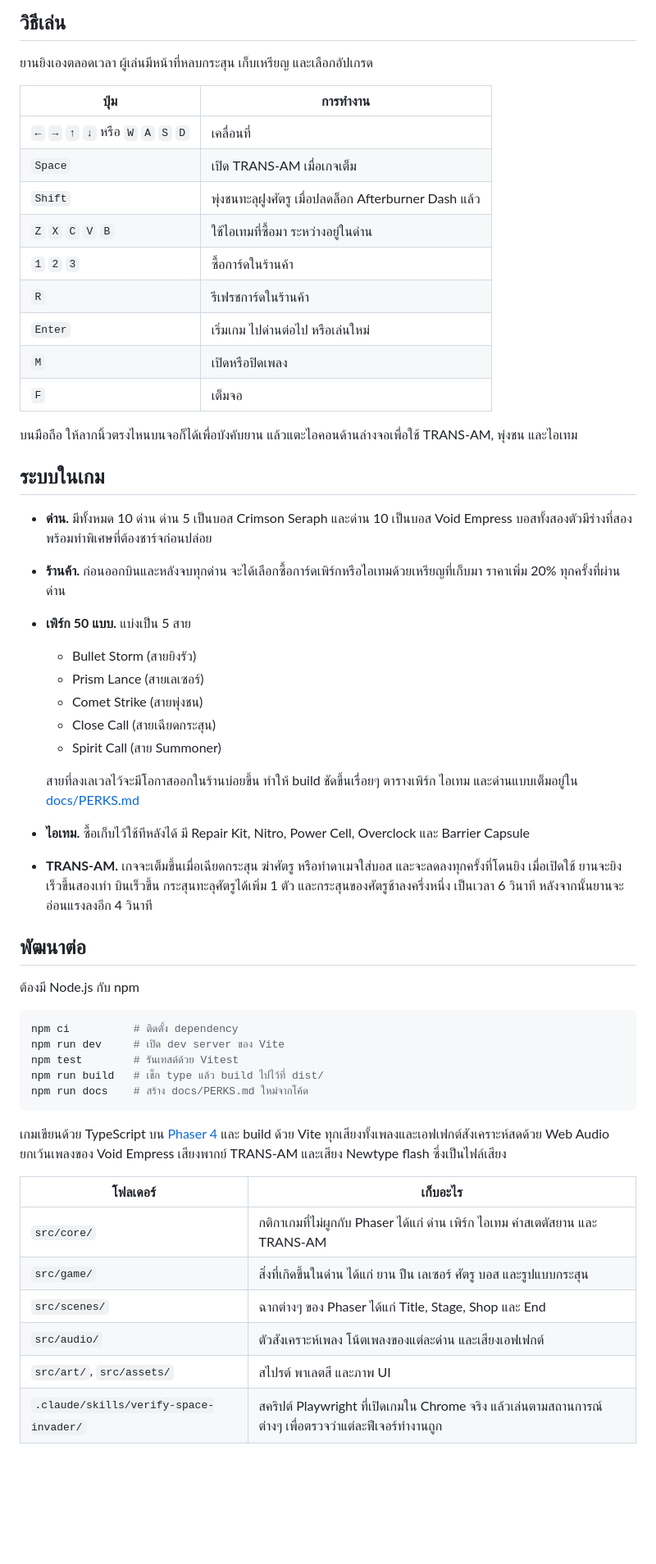
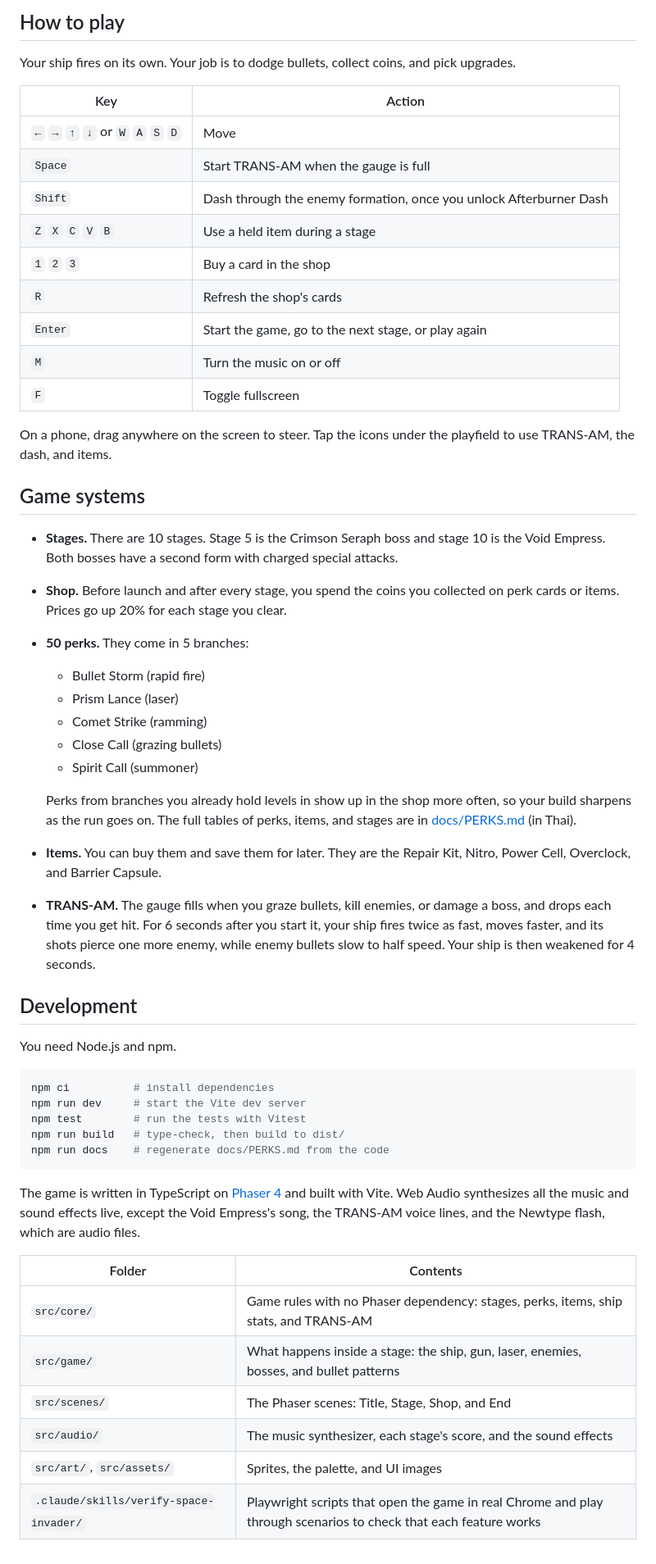
Before and after one commit to ToEzBit/space-invader-rougelike, a Markdown page: README.md, the part around one of its changes. Shown at 82% size. Rendered like a GitHub page; blank space fills up the shorter version.

Commit message:
Write the README in English
Co-Authored-By: Claude Opus 5.5 <noreply@anthropic.com>

````diff
--- a/README.md
+++ b/README.md
@@ -14,57 +14,57 @@
 </p>
 
-## วิธีเล่น
+## How to play
 
-ยานยิงเองตลอดเวลา ผู้เล่นมีหน้าที่หลบกระสุน เก็บเหรียญ และเลือกอัปเกรด
+Your ship fires on its own. Your job is to dodge bullets, collect coins, and pick upgrades.
 
-| ปุ่ม | การทำงาน |
+| Key | Action |
 | --- | --- |
-| `←` `→` `↑` `↓` หรือ `W` `A` `S` `D` | เคลื่อนที่ |
-| `Space` | เปิด TRANS-AM เมื่อเกจเต็ม |
-| `Shift` | พุ่งชนทะลุฝูงศัตรู เมื่อปลดล็อก Afterburner Dash แล้ว |
-| `Z` `X` `C` `V` `B` | ใช้ไอเทมที่ซื้อมา ระหว่างอยู่ในด่าน |
-| `1` `2` `3` | ซื้อการ์ดในร้านค้า |
-| `R` | รีเฟรชการ์ดในร้านค้า |
-| `Enter` | เริ่มเกม ไปด่านต่อไป หรือเล่นใหม่ |
-| `M` | เปิดหรือปิดเพลง |
-| `F` | เต็มจอ |
+| `←` `→` `↑` `↓` or `W` `A` `S` `D` | Move |
+| `Space` | Start TRANS-AM when the gauge is full |
+| `Shift` | Dash through the enemy formation, once you unlock Afterburner Dash |
+| `Z` `X` `C` `V` `B` | Use a held item during a stage |
+| `1` `2` `3` | Buy a card in the shop |
+| `R` | Refresh the shop's cards |
+| `Enter` | Start the game, go to the next stage, or play again |
+| `M` | Turn the music on or off |
+| `F` | Toggle fullscreen |
 
-บนมือถือ ให้ลากนิ้วตรงไหนบนจอก็ได้เพื่อบังคับยาน แล้วแตะไอคอนด้านล่างจอเพื่อใช้ TRANS-AM, พุ่งชน และไอเทม
+On a phone, drag anywhere on the screen to steer. Tap the icons under the playfield to use TRANS-AM, the dash, and items.
 
-## ระบบในเกม
+## Game systems
 
-- **ด่าน.** มีทั้งหมด 10 ด่าน ด่าน 5 เป็นบอส Crimson Seraph และด่าน 10 เป็นบอส Void Empress บอสทั้งสองตัวมีร่างที่สอง พร้อมท่าพิเศษที่ต้องชาร์จก่อนปล่อย
-- **ร้านค้า.** ก่อนออกบินและหลังจบทุกด่าน จะได้เลือกซื้อการ์ดเพิร์กหรือไอเทมด้วยเหรียญที่เก็บมา ราคาเพิ่ม 20% ทุกครั้งที่ผ่านด่าน
-- **เพิร์ก 50 แบบ.** แบ่งเป็น 5 สาย
-  - Bullet Storm (สายยิงรัว)
-  - Prism Lance (สายเลเซอร์)
-  - Comet Strike (สายพุ่งชน)
-  - Close Call (สายเฉียดกระสุน)
-  - Spirit Call (สาย Summoner)
+- **Stages.** There are 10 stages. Stage 5 is the Crimson Seraph boss and stage 10 is the Void Empress. Both bosses have a second form with charged special attacks.
+- **Shop.** Before launch and after every stage, you spend the coins you collected on perk cards or items. Prices go up 20% for each stage you clear.
+- **50 perks.** They come in 5 branches:
+  - Bullet Storm (rapid fire)
+  - Prism Lance (laser)
+  - Comet Strike (ramming)
+  - Close Call (grazing bullets)
+  - Spirit Call (summoner)
 
-  สายที่ลงเลเวลไว้จะมีโอกาสออกในร้านบ่อยขึ้น ทำให้ build ชัดขึ้นเรื่อยๆ ตารางเพิร์ก ไอเทม และด่านแบบเต็มอยู่ใน [docs/PERKS.md](docs/PERKS.md)
-- **ไอเทม.** ซื้อเก็บไว้ใช้ทีหลังได้ มี Repair Kit, Nitro, Power Cell, Overclock และ Barrier Capsule
-- **TRANS-AM.** เกจจะเต็มขึ้นเมื่อเฉียดกระสุน ฆ่าศัตรู หรือทำดาเมจใส่บอส และจะลดลงทุกครั้งที่โดนยิง เมื่อเปิดใช้ ยานจะยิงเร็วขึ้นสองเท่า บินเร็วขึ้น กระสุนทะลุศัตรูได้เพิ่ม 1 ตัว และกระสุนของศัตรูช้าลงครึ่งหนึ่ง เป็นเวลา 6 วินาที หลังจากนั้นยานจะอ่อนแรงลงอีก 4 วินาที
+  Perks from branches you already hold levels in show up in the shop more often, so your build sharpens as the run goes on. The full tables of perks, items, and stages are in [docs/PERKS.md](docs/PERKS.md) (in Thai).
+- **Items.** You can buy them and save them for later. They are the Repair Kit, Nitro, Power Cell, Overclock, and Barrier Capsule.
+- **TRANS-AM.** The gauge fills when you graze bullets, kill enemies, or damage a boss, and drops each time you get hit. For 6 seconds after you start it, your ship fires twice as fast, moves faster, and its shots pierce one more enemy, while enemy bullets slow to half speed. Your ship is then weakened for 4 seconds.
 
-## พัฒนาต่อ
+## Development
 
-ต้องมี Node.js กับ npm
+You need Node.js and npm.
 
 ```bash
-npm ci          # ติดตั้ง dependency
-npm run dev     # เปิด dev server ของ Vite
-npm test        # รันเทสต์ด้วย Vitest
-npm run build   # เช็ก type แล้ว build ไปไว้ที่ dist/
-npm run docs    # สร้าง docs/PERKS.md ใหม่จากโค้ด
+npm ci          # install dependencies
+npm run dev     # start the Vite dev server
+npm test        # run the tests with Vitest
+npm run build   # type-check, then build to dist/
+npm run docs    # regenerate docs/PERKS.md from the code
 ```
 
-เกมเขียนด้วย TypeScript บน [Phaser 4](https://phaser.io/) และ build ด้วย Vite ทุกเสียงทั้งเพลงและเอฟเฟกต์สังเคราะห์สดด้วย Web Audio ยกเว้นเพลงของ Void Empress เสียงพากย์ TRANS-AM และเสียง Newtype flash ซึ่งเป็นไฟล์เสียง
+The game is written in TypeScript on [Phaser 4](https://phaser.io/) and built with Vite. Web Audio synthesizes all the music and sound effects live, except the Void Empress's song, the TRANS-AM voice lines, and the Newtype flash, which are audio files.
 
-| โฟลเดอร์ | เก็บอะไร |
+| Folder | Contents |
 | --- | --- |
-| `src/core/` | กติกาเกมที่ไม่ผูกกับ Phaser ได้แก่ ด่าน เพิร์ก ไอเทม ค่าสเตตัสยาน และ TRANS-AM |
-| `src/game/` | สิ่งที่เกิดขึ้นในด่าน ได้แก่ ยาน ปืน เลเซอร์ ศัตรู บอส และรูปแบบกระสุน |
-| `src/scenes/` | ฉากต่างๆ ของ Phaser ได้แก่ Title, Stage, Shop และ End |
-| `src/audio/` | ตัวสังเคราะห์เพลง โน้ตเพลงของแต่ละด่าน และเสียงเอฟเฟกต์ |
-| `src/art/`, `src/assets/` | สไปรต์ พาเลตสี และภาพ UI |
-| `.claude/skills/verify-space-invader/` | สคริปต์ Playwright ที่เปิดเกมใน Chrome จริง แล้วเล่นตามสถานการณ์ต่างๆ เพื่อตรวจว่าแต่ละฟีเจอร์ทำงานถูก |
+| `src/core/` | Game rules with no Phaser dependency: stages, perks, items, ship stats, and TRANS-AM |
+| `src/game/` | What happens inside a stage: the ship, gun, laser, enemies, bosses, and bullet patterns |
+| `src/scenes/` | The Phaser scenes: Title, Stage, Shop, and End |
+| `src/audio/` | The music synthesizer, each stage's score, and the sound effects |
+| `src/art/`, `src/assets/` | Sprites, the palette, and UI images |
+| `.claude/skills/verify-space-invader/` | Playwright scripts that open the game in real Chrome and play through scenarios to check that each feature works |
````
Also changed, not shown: other parts of README.md (+6 -6 lines).
